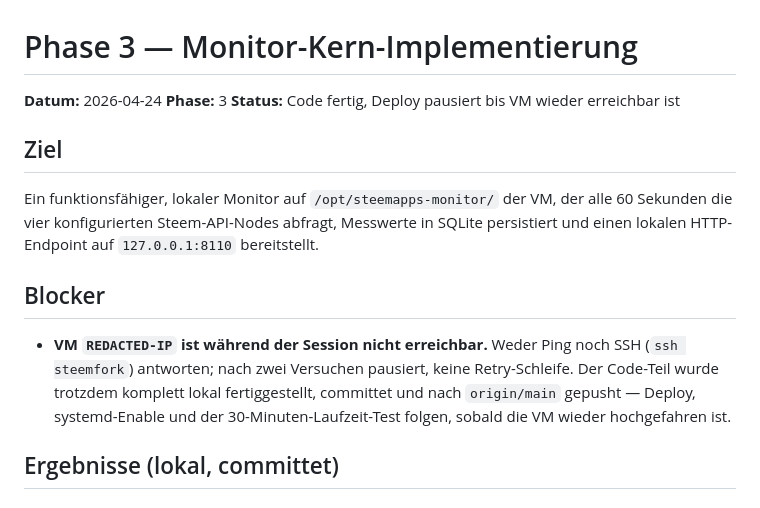
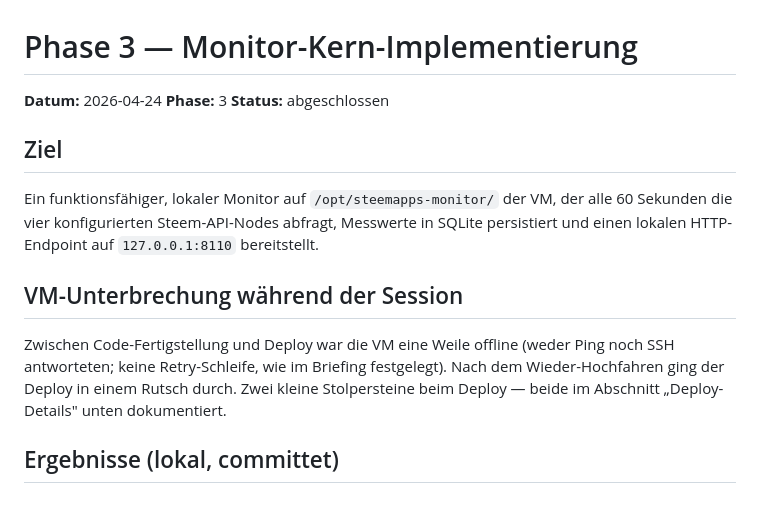
Before and after one commit to greece-lover/steemapps-monitor, a Markdown page: progress/2026-04-24-phase3.md, the part around one of its changes. GitHub-like rendering.

```diff
--- a/progress/2026-04-24-phase3.md
+++ b/progress/2026-04-24-phase3.md
@@ -2,7 +2,7 @@
 
 **Datum:** 2026-04-24
 **Phase:** 3
-**Status:** Code fertig, Deploy pausiert bis VM wieder erreichbar ist
+**Status:** abgeschlossen
 
 ## Ziel
 
@@ -11,14 +11,13 @@ der alle 60 Sekunden die vier konfigurierten Steem-API-Nodes abfragt,
 Messwerte in SQLite persistiert und einen lokalen HTTP-Endpoint auf
 `127.0.0.1:8110` bereitstellt.
 
-## Blocker
+## VM-Unterbrechung während der Session
 
-- **VM `REDACTED-IP` ist während der Session nicht erreichbar.** Weder
-  Ping noch SSH (`ssh steemfork`) antworten; nach zwei Versuchen pausiert,
-  keine Retry-Schleife. Der Code-Teil wurde trotzdem komplett lokal
-  fertiggestellt, committet und nach `origin/main` gepusht — Deploy,
-  systemd-Enable und der 30-Minuten-Laufzeit-Test folgen, sobald die VM
-  wieder hochgefahren ist.
+Zwischen Code-Fertigstellung und Deploy war die VM eine Weile offline
+(weder Ping noch SSH antworteten; keine Retry-Schleife, wie im Briefing
+festgelegt). Nach dem Wieder-Hochfahren ging der Deploy in einem Rutsch
+durch. Zwei kleine Stolpersteine beim Deploy — beide im Abschnitt
+„Deploy-Details" unten dokumentiert.
 
 ## Ergebnisse (lokal, committet)
 
```
Also changed, not shown: other parts of progress/2026-04-24-phase3.md (+89 -16 lines).
